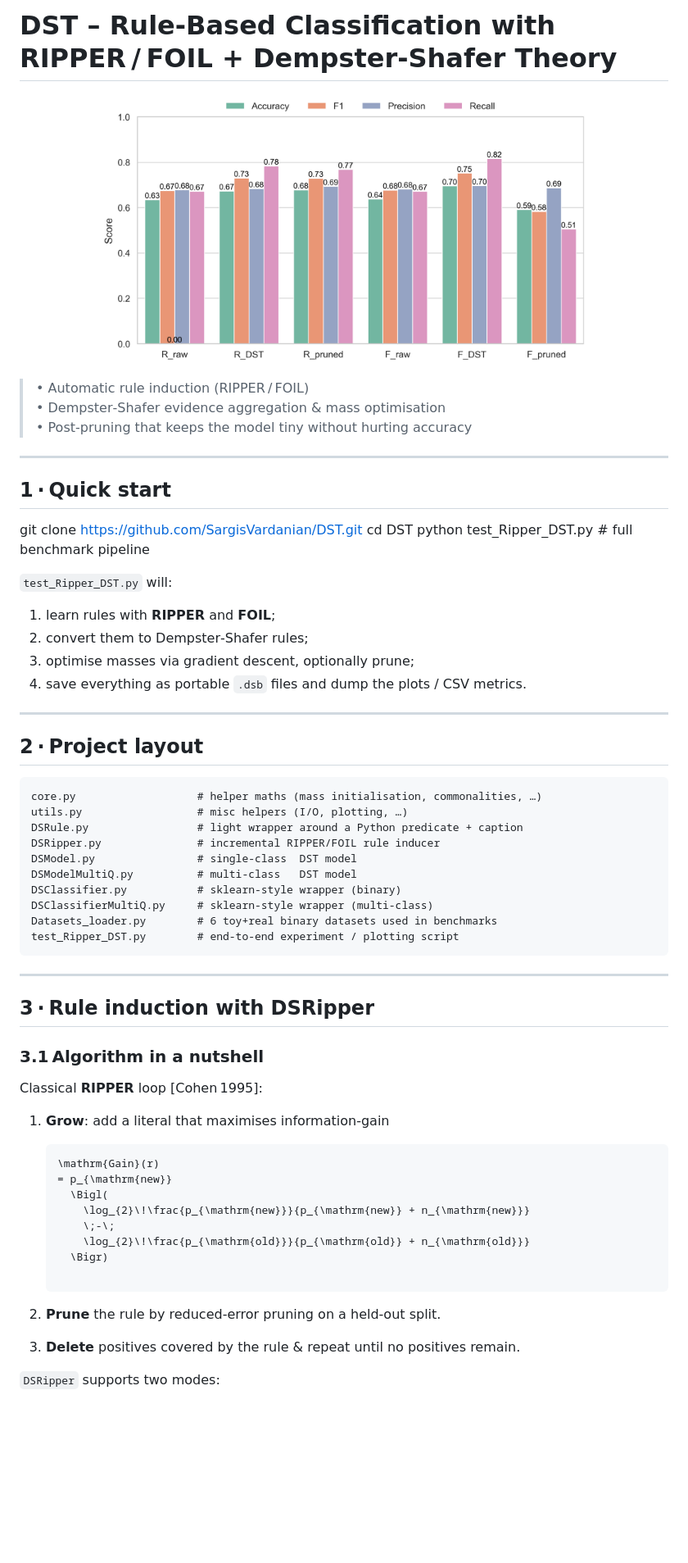
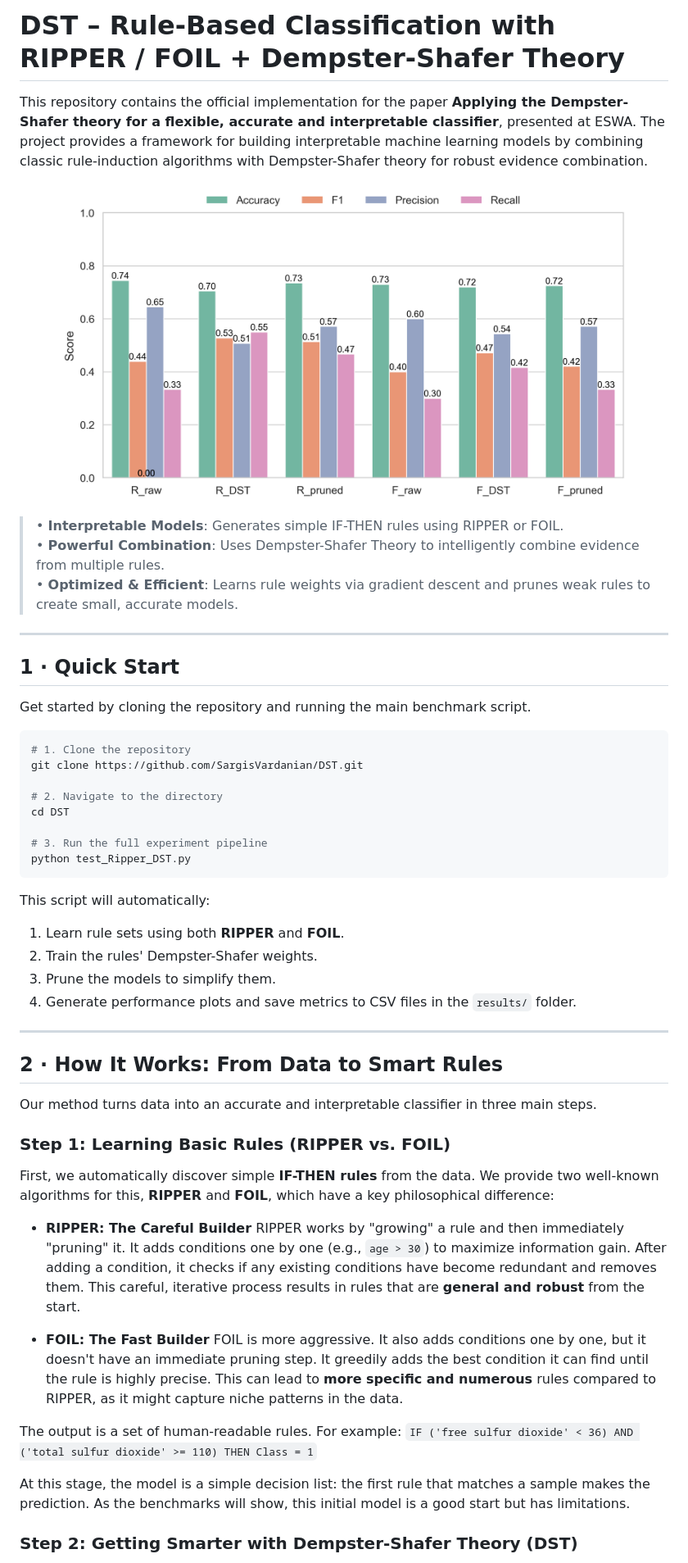
Before and after one commit to SargisVardanian/DST, a Markdown page: README.md, the part around one of its changes. Shown at 82% size. Rendered like a GitHub page; blank space fills up the shorter version.

````diff
--- a/README.md
+++ b/README.md
@@ -1,67 +1,59 @@
 
-# DST – Rule‑Based Classification with RIPPER / FOIL + Dempster‑Shafer Theory
+# DST – Rule-Based Classification with RIPPER / FOIL + Dempster-Shafer Theory
+
+This repository contains the official implementation for the paper **Applying the Dempster-Shafer theory for a flexible, accurate and interpretable classifier**, presented at ESWA. The project provides a framework for building interpretable machine learning models by combining classic rule-induction algorithms with Dempster-Shafer theory for robust evidence combination.
 
 <p align="center">
-  <img src="Common_code/results/benchmark_dataset_df_wine_metrics.png" width="600">
+  <img src="https://github.com/SargisVardanian/DST/raw/main/Common_code/results/benchmark_dataset_german_metrics.png" width="700" alt="Benchmark results on the German Credit dataset">
 </p>
 
-> • Automatic rule induction (RIPPER / FOIL)
-> • Dempster‑Shafer evidence aggregation & mass optimisation
-> • Post‑pruning that keeps the model tiny without hurting accuracy
+> • **Interpretable Models**: Generates simple IF-THEN rules using RIPPER or FOIL.
+> • **Powerful Combination**: Uses Dempster-Shafer Theory to intelligently combine evidence from multiple rules.
+> • **Optimized & Efficient**: Learns rule weights via gradient descent and prunes weak rules to create small, accurate models.
 
 ---
 
-## 1 · Quick start
+## 1 · Quick Start
 
+Get started by cloning the repository and running the main benchmark script.
 
+```bash
+# 1. Clone the repository
 git clone https://github.com/SargisVardanian/DST.git
+
+# 2. Navigate to the directory
 cd DST
-python test_Ripper_DST.py    # full benchmark pipeline
 
-`test_Ripper_DST.py` will:
+# 3. Run the full experiment pipeline
+python test_Ripper_DST.py
+```
 
-1. learn rules with **RIPPER** and **FOIL**;
-2. convert them to Dempster‑Shafer rules;
-3. optimise masses via gradient descent, optionally prune;
-4. save everything as portable `.dsb` files and dump the plots / CSV metrics.
+This script will automatically:
+1.  Learn rule sets using both **RIPPER** and **FOIL**.
+2.  Train the rules' Dempster-Shafer weights.
+3.  Prune the models to simplify them.
+4.  Generate performance plots and save metrics to CSV files in the `results/` folder.
 
 ---
 
-## 2 · Project layout
+## 2 · How It Works: From Data to Smart Rules
 
-```
-core.py                   # helper maths (mass initialisation, commonalities, …)
-utils.py                  # misc helpers (I/O, plotting, …)
-DSRule.py                 # light wrapper around a Python predicate + caption
-DSRipper.py               # incremental RIPPER/FOIL rule inducer
-DSModel.py                # single‑class  DST model
-DSModelMultiQ.py          # multi‑class   DST model
-DSClassifier.py           # sklearn‑style wrapper (binary)
-DSClassifierMultiQ.py     # sklearn‑style wrapper (multi‑class)
-Datasets_loader.py        # 6 toy+real binary datasets used in benchmarks
-test_Ripper_DST.py        # end‑to‑end experiment / plotting script
-```
+Our method turns data into an accurate and interpretable classifier in three main steps.
 
----
-## 3 · Rule induction with **DSRipper**
+### Step 1: Learning Basic Rules (RIPPER vs. FOIL)
 
-### 3.1 Algorithm in a nutshell
+First, we automatically discover simple **IF-THEN rules** from the data. We provide two well-known algorithms for this, **RIPPER** and **FOIL**, which have a key philosophical difference:
 
-Classical **RIPPER** loop \[Cohen 1995\]:
+*   **RIPPER: The Careful Builder**
+    RIPPER works by "growing" a rule and then immediately "pruning" it. It adds conditions one by one (e.g., `age > 30`) to maximize information gain. After adding a condition, it checks if any existing conditions have become redundant and removes them. This careful, iterative process results in rules that are **general and robust** from the start.
 
-1. **Grow**: add a literal that maximises information‑gain
-   ```math
-   \mathrm{Gain}(r)
-   = p_{\mathrm{new}}
-     \Bigl(
-       \log_{2}\!\frac{p_{\mathrm{new}}}{p_{\mathrm{new}} + n_{\mathrm{new}}}
-       \;-\;
-       \log_{2}\!\frac{p_{\mathrm{old}}}{p_{\mathrm{old}} + n_{\mathrm{old}}}
-     \Bigr)
+*   **FOIL: The Fast Builder**
+    FOIL is more aggressive. It also adds conditions one by one, but it doesn't have an immediate pruning step. It greedily adds the best condition it can find until the rule is highly precise. This can lead to **more specific and numerous** rules compared to RIPPER, as it might capture niche patterns in the data.
 
-2. **Prune** the rule by reduced‑error pruning on a held‑out split.
+The output is a set of human-readable rules. For example:
+`IF ('free sulfur dioxide' < 36) AND ('total sulfur dioxide' >= 110) THEN Class = 1`
 
-3. **Delete** positives covered by the rule & repeat until no positives remain.
+At this stage, the model is a simple decision list: the first rule that matches a sample makes the prediction. As the benchmarks will show, this initial model is a good start but has limitations.
 
-`DSRipper` supports two modes:
+### Step 2: Getting Smarter with Dempster-Shafer Theory (DST)
 
````
Also changed, not shown: other parts of README.md (+80 -89 lines).
